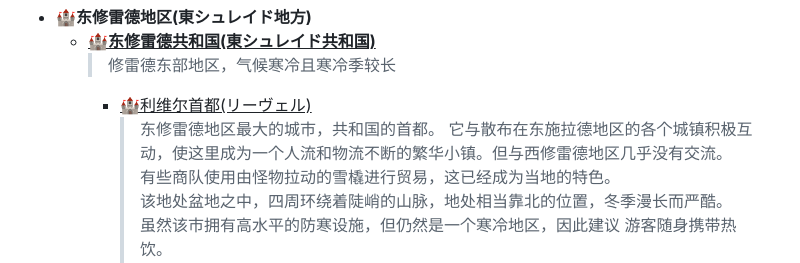
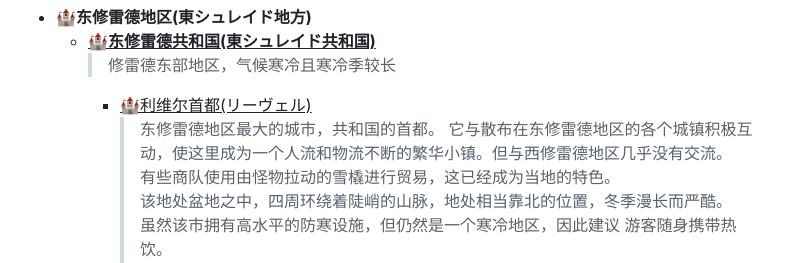
Before and after one commit to lvyin555/lvyin555, a Markdown page: monster hunter/Locations.md, the part around the change. GitHub-like rendering.

```diff
--- a/monster hunter/Locations.md
+++ b/monster hunter/Locations.md
@@ -47,7 +47,7 @@
       > 修雷德东部地区，气候寒冷且寒冷季较长
       - <ins>🏰利维尔首都(リーヴェル)</ins>
         > 东修雷德地区最大的城市，共和国的首都。
-        > 它与散布在东施拉德地区的各个城镇积极互动，使这里成为一个人流和物流不断的繁华小镇。但与西修雷德地区几乎没有交流。
+        > 它与散布在东修雷德地区的各个城镇积极互动，使这里成为一个人流和物流不断的繁华小镇。但与西修雷德地区几乎没有交流。
         > 有些商队使用由怪物拉动的雪橇进行贸易，这已经成为当地的特色。
         > 该地处盆地之中，四周环绕着陡峭的山脉，地处相当靠北的位置，冬季漫长而严酷。
         > 虽然该市拥有高水平的防寒设施，但仍然是一个寒冷地区，因此建议
```
